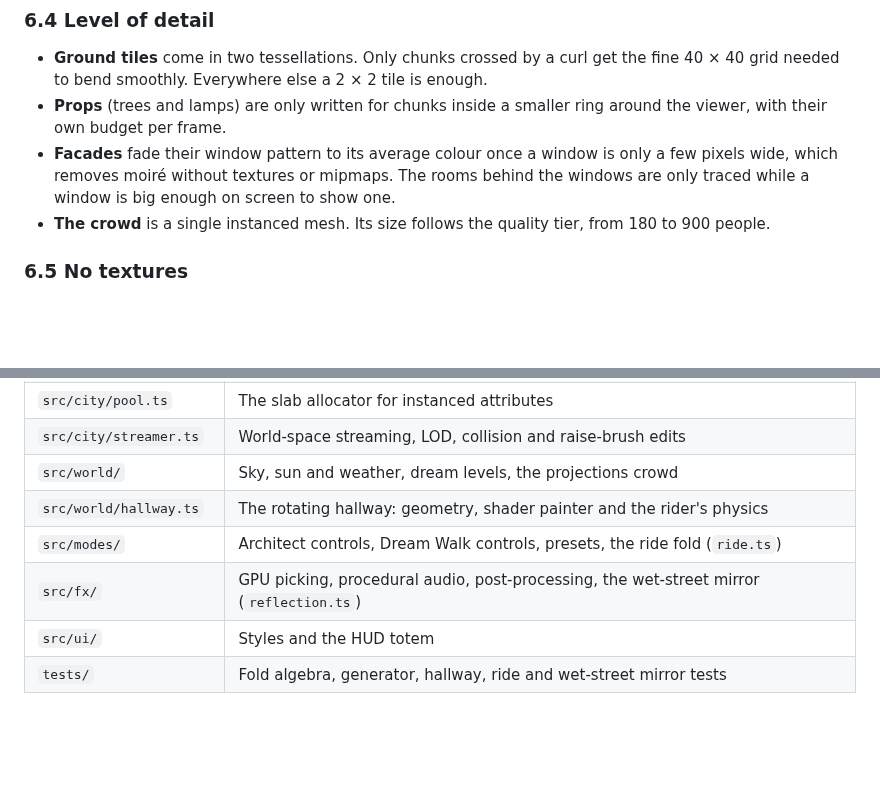
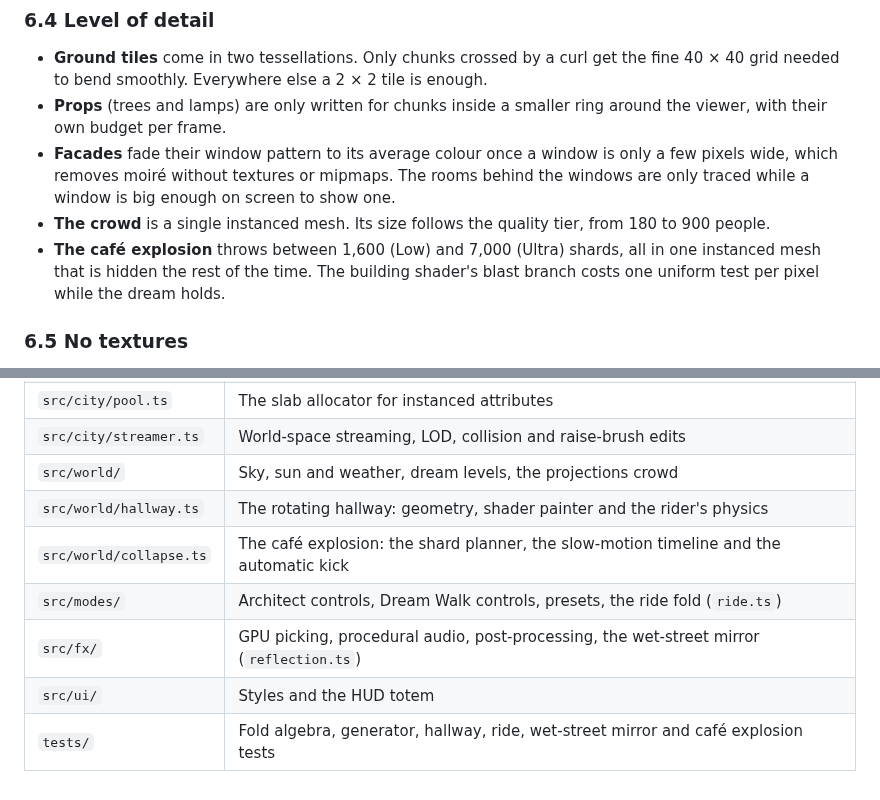
Before and after one commit to msavastano/Inception-City, a Markdown page: docs/CITY_PLAN.md, 2 parts joined by grey strips. Drawn GitHub-style; blank space fills up the shorter version.

```diff
--- a/docs/CITY_PLAN.md
+++ b/docs/CITY_PLAN.md
@@ -225,6 +236,7 @@ The result is about eleven draw calls for the whole city, whether it has two tho
 - **Props** (trees and lamps) are only written for chunks inside a smaller ring around the viewer, with their own budget per frame.
 - **Facades** fade their window pattern to its average colour once a window is only a few pixels wide, which removes moiré without textures or mipmaps. The rooms behind the windows are only traced while a window is big enough on screen to show one.
 - **The crowd** is a single instanced mesh. Its size follows the quality tier, from 180 to 900 people.
+- **The café explosion** throws between 1,600 (Low) and 7,000 (Ultra) shards, all in one instanced mesh that is hidden the rest of the time. The building shader's blast branch costs one uniform test per pixel while the dream holds.
 
 ### 6.5 No textures
 
@@ -300,7 +315,8 @@ A whole dream is a seed, a level, a time of day and at most eight folds of six n
 | `src/city/streamer.ts` | World-space streaming, LOD, collision and raise-brush edits |
 | `src/world/` | Sky, sun and weather, dream levels, the projections crowd |
 | `src/world/hallway.ts` | The rotating hallway: geometry, shader painter and the rider's physics |
+| `src/world/collapse.ts` | The café explosion: the shard planner, the slow-motion timeline and the automatic kick |
 | `src/modes/` | Architect controls, Dream Walk controls, presets, the ride fold (`ride.ts`) |
 | `src/fx/` | GPU picking, procedural audio, post-processing, the wet-street mirror (`reflection.ts`) |
 | `src/ui/` | Styles and the HUD totem |
-| `tests/` | Fold algebra, generator, hallway, ride and wet-street mirror tests |
+| `tests/` | Fold algebra, generator, hallway, ride, wet-street mirror and café explosion tests |
```
Also changed, not shown: other parts of docs/CITY_PLAN.md (+16 -2 lines), README.md (+7 -3 lines), docs/images/collapse-sidewalk.jpg (added), docs/images/collapse-street.jpg (added), 9 other files.
